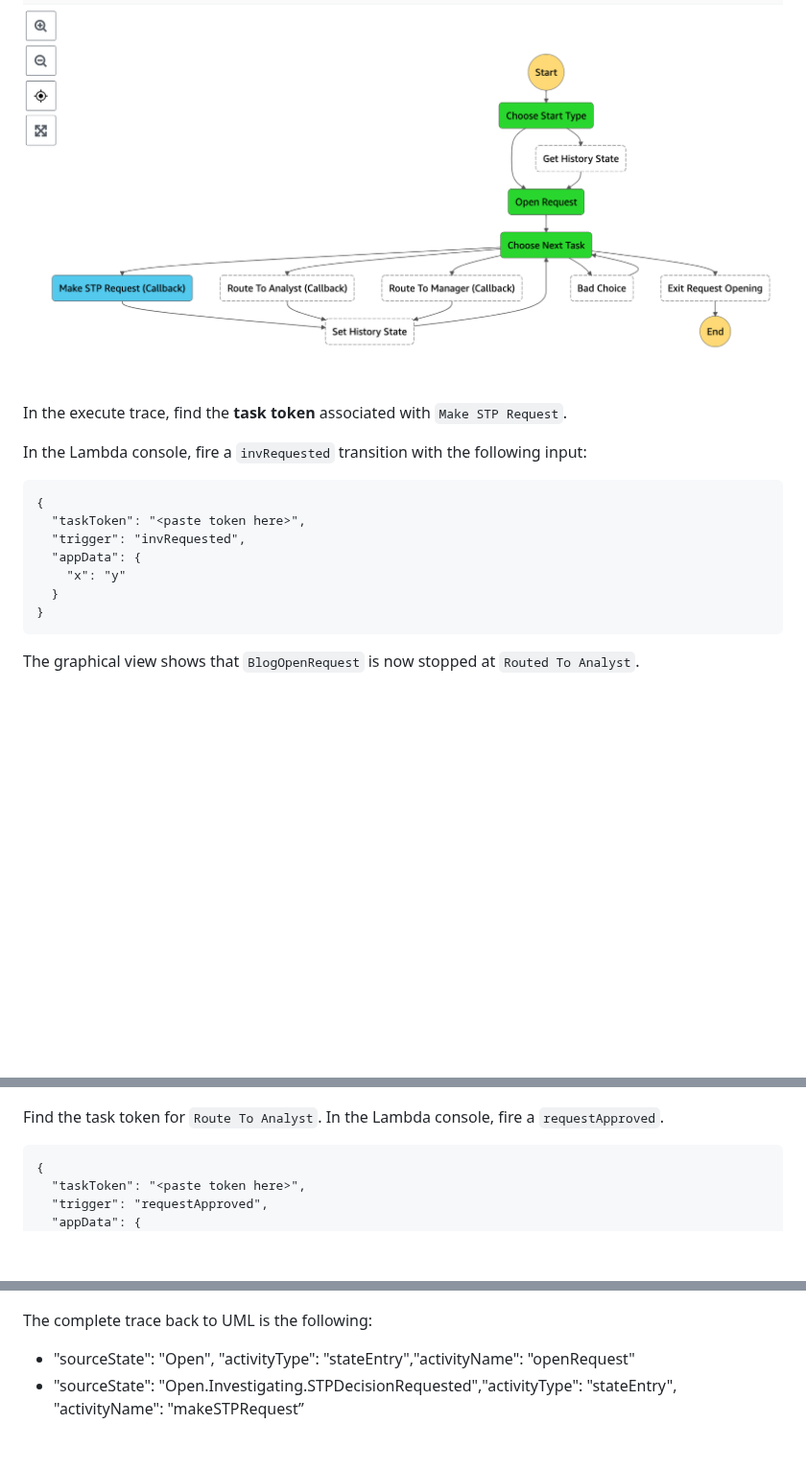
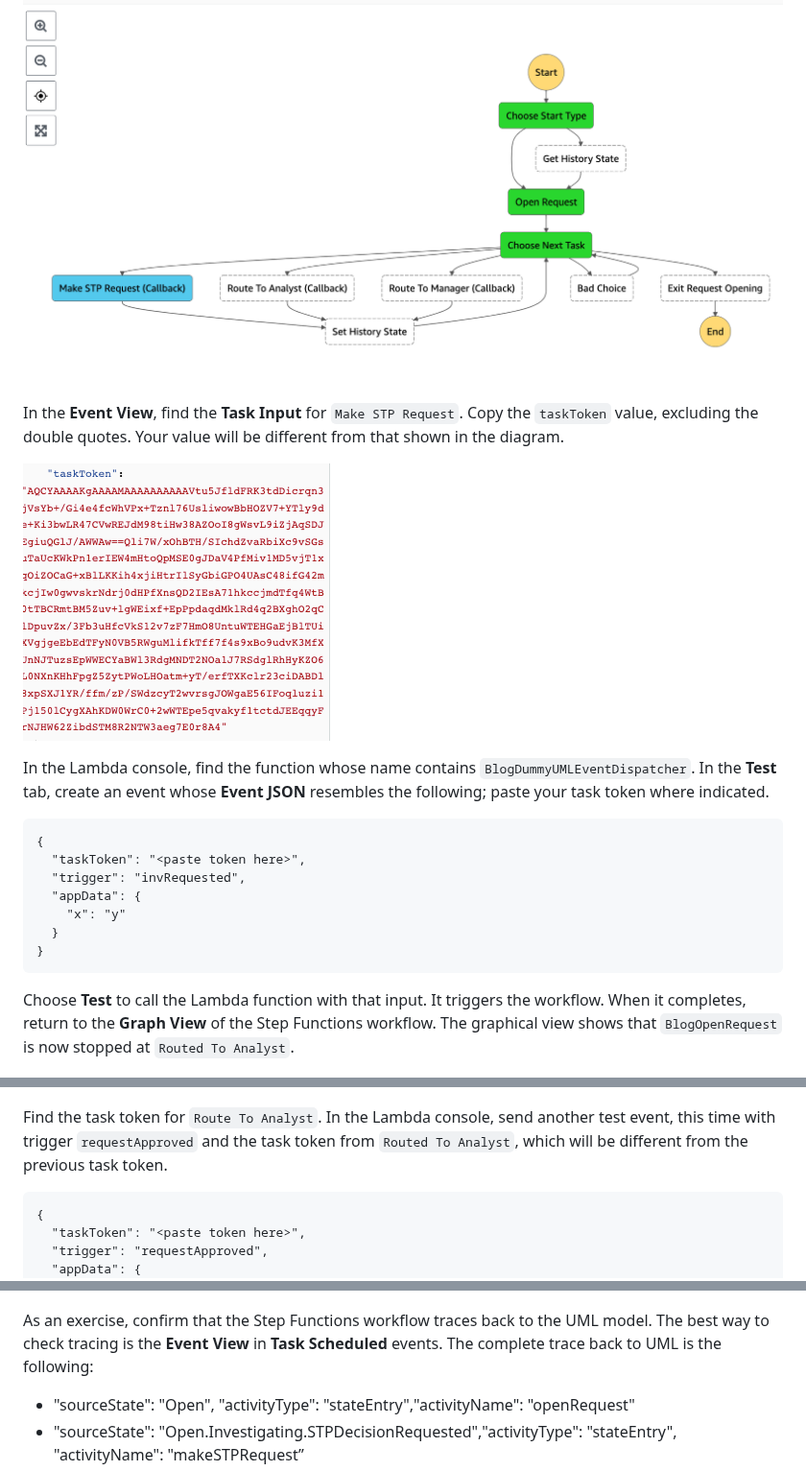
Before and after one commit to aws-samples/step-functions-workflows-collection, a Markdown page: uml-statemachine/resources/ServiceRequest.md, 3 parts joined by grey strips. Shown at 96% size. Drawn GitHub-style; pictures changed too: uml-statemachine/resources/ServiceRequestTrace2a.png (added); blank space fills up the shorter version.

Commit message:
get into serverless form

````diff
--- a/uml-statemachine/resources/ServiceRequest.md
+++ b/uml-statemachine/resources/ServiceRequest.md
@@ -42,9 +42,12 @@ In a separate browser tab, find the most recent execution of the `BlogOpenReques
 
 ![ServiceRequestTrace2.png](ServiceRequestTrace2.png)
 
-In the execute trace, find the **task token** associated with `Make STP Request`.
 
-In the Lambda console, fire a `invRequested` transition with the following input:
+In the **Event View**, find the **Task Input** for `Make STP Request`. Copy the `taskToken` value, excluding the double quotes. Your value will be different from that shown in the diagram.
+
+![ServiceRequestTrace2a.png](ServiceRequestTrace2a.png)
+
+In the Lambda console, find the function whose name contains `BlogDummyUMLEventDispatcher`. In the **Test** tab, create an event whose **Event JSON** resembles the following; paste your task token where indicated.
 ```
 {
   "taskToken": "<paste token here>",
@@ -54,12 +57,11 @@ In the Lambda console, fire a `invRequested` transition with the following input
   }
 }
 ```
-
-The graphical view shows that `BlogOpenRequest` is now stopped at `Routed To Analyst`.
+Choose **Test** to call the Lambda function with that input. It triggers the workflow. When it completes, return to the **Graph View** of the Step Functions workflow. The graphical view shows that `BlogOpenRequest` is now stopped at `Routed To Analyst`.
 
 ![ServiceRequestTrace3.png](ServiceRequestTrace3.png)
 
-Find the task token for `Route To Analyst`. In the Lambda console, fire a `requestApproved`.
+Find the task token for `Route To Analyst`. In the Lambda console, send another test event, this time with trigger `requestApproved` and the task token from `Routed To Analyst`, which will be different from the previous task token.
 
 ```
 {
@@ -79,8 +81,7 @@ Next check the `BlogServiceRequest` execution. It should be complete too.
 
 ![ServiceRequestTrace5.png](ServiceRequestTrace5.png)
 
-
-The complete trace back to UML is the following:
+As an exercise, confirm that the Step Functions workflow traces back to the UML model. The best way to check tracing is the **Event View** in **Task Scheduled** events. The complete trace back to UML is the following:
 - "sourceState": "Open", "activityType": "stateEntry","activityName": "openRequest"
 - "sourceState": "Open.Investigating.STPDecisionRequested","activityType": "stateEntry", "activityName": "makeSTPRequest”
 - “sourceState": "Open.Investigating.RoutedToAnalyst", "activityType": "stateEntry", "activityName": "routeToAnalyst"
````
